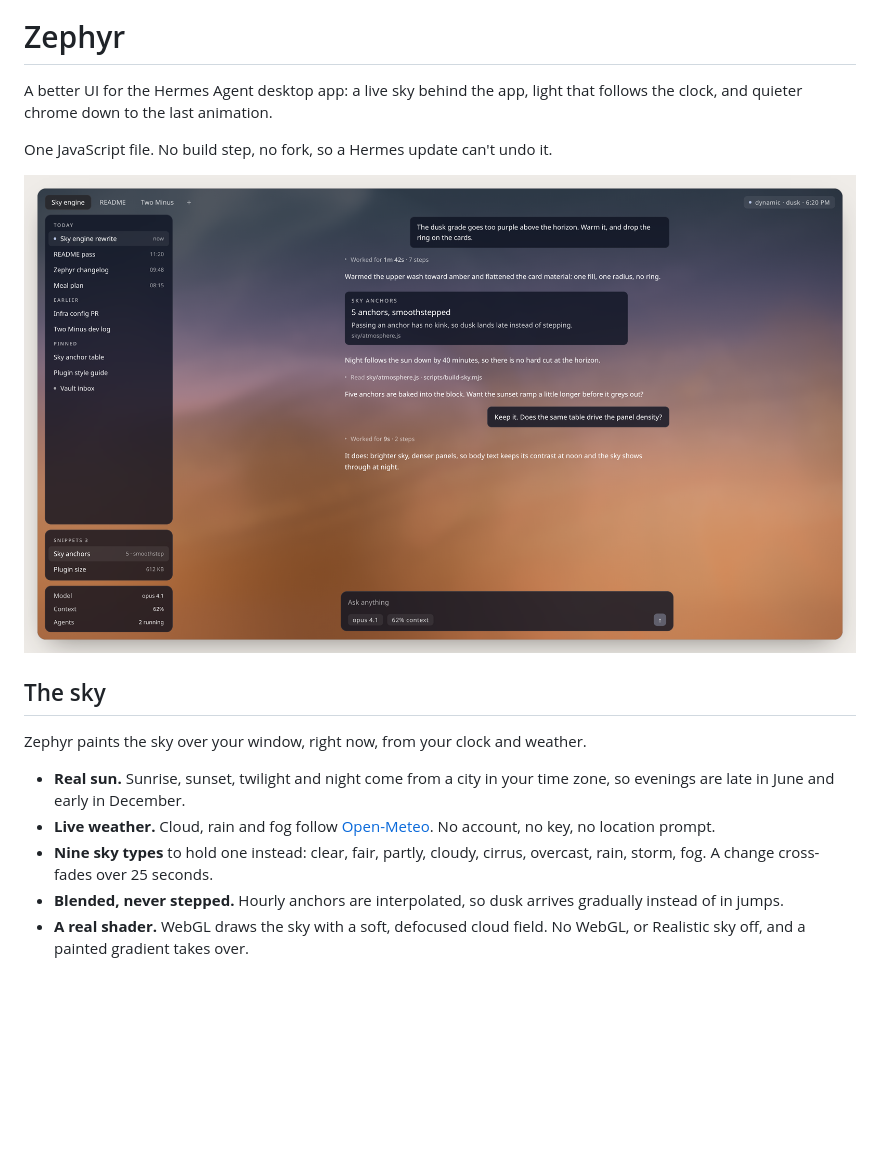
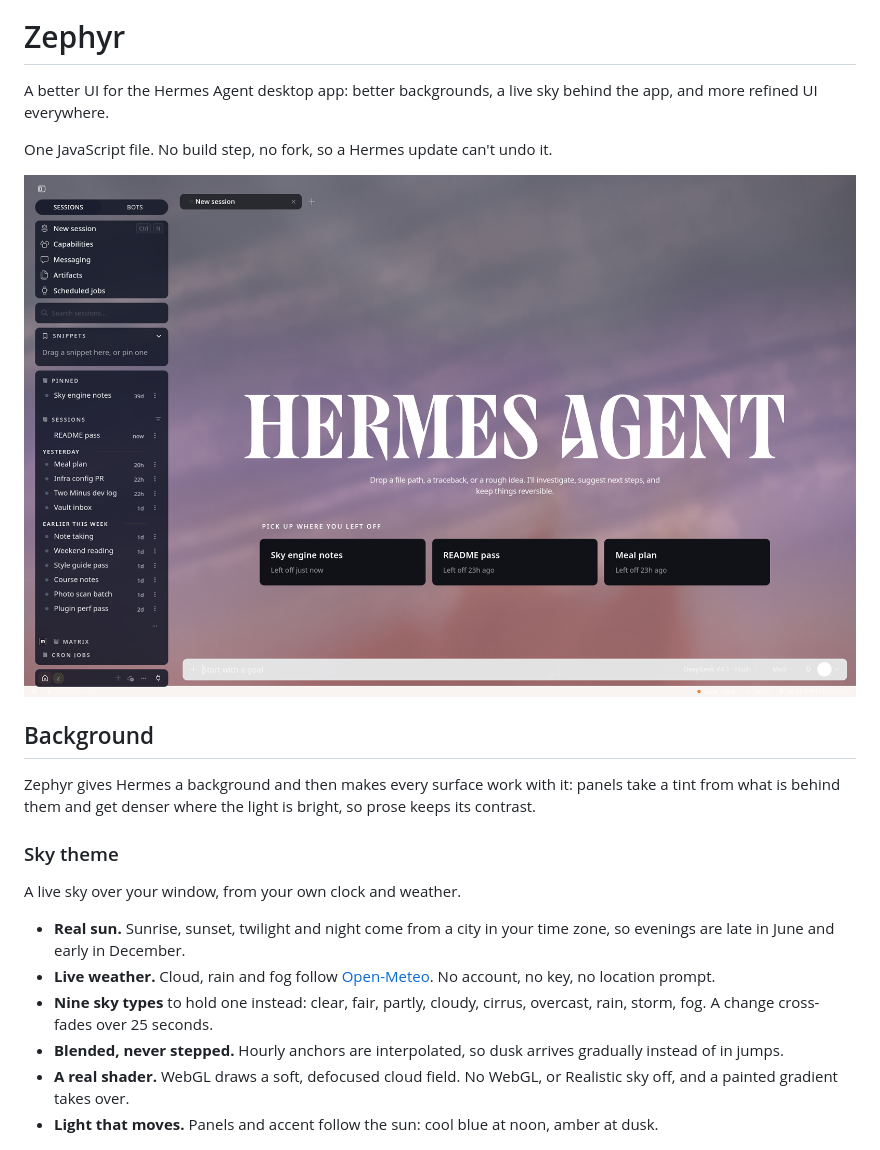
Before and after one commit to Peteryhs/zephyr, a Markdown page: README.md, the part around the change printed below. Drawn GitHub-style; pictures changed too: assets/app-dusk.png (deleted), assets/app-sky.png (added); blank space fills up the shorter version.

```diff
--- a/README.md
+++ b/README.md
@@ -4,23 +4,28 @@
 
 # Zephyr
 
-A better UI for the Hermes Agent desktop app: a live sky behind the app, light that follows the clock, and quieter chrome down to the last animation.
+A better UI for the Hermes Agent desktop app: better backgrounds, a live sky behind the app, and more refined UI everywhere.
 
 One JavaScript file. No build step, no fork, so a Hermes update can't undo it.
 
 <p align="center">
-  <img src="assets/app-dusk.png" alt="Zephyr at dusk: frosted panels, folded work and a snippet card over the sky" width="100%">
+  <img src="assets/app-sky.png" alt="The Zephyr home screen, with the live sky behind it" width="100%">
 </p>
 
-## The sky
+## Background
 
-Zephyr paints the sky over your window, right now, from your clock and weather.
+Zephyr gives Hermes a background and then makes every surface work with it: panels take a tint from what is behind them and get denser where the light is bright, so prose keeps its contrast.
+
+### Sky theme
+
+A live sky over your window, from your own clock and weather.
 
 - **Real sun.** Sunrise, sunset, twilight and night come from a city in your time zone, so evenings are late in June and early in December.
 - **Live weather.** Cloud, rain and fog follow [Open-Meteo](https://open-meteo.com). No account, no key, no location prompt.
 - **Nine sky types** to hold one instead: clear, fair, partly, cloudy, cirrus, overcast, rain, storm, fog. A change cross-fades over 25 seconds.
 - **Blended, never stepped.** Hourly anchors are interpolated, so dusk arrives gradually instead of in jumps.
-- **A real shader.** WebGL draws the sky with a soft, defocused cloud field. No WebGL, or Realistic sky off, and a painted gradient takes over.
+- **A real shader.** WebGL draws a soft, defocused cloud field. No WebGL, or Realistic sky off, and a painted gradient takes over.
+- **Light that moves.** Panels and accent follow the sun: cool blue at noon, amber at dusk.
 
 <p align="center">
   <img src="assets/sky-day.png" alt="Dawn, day, dusk and night" width="100%">
```
Also changed, not shown: other parts of README.md (+21 -17 lines), assets/app-day.png (deleted), assets/app-gruvbox.jpg (added), assets/folded.png (added).
